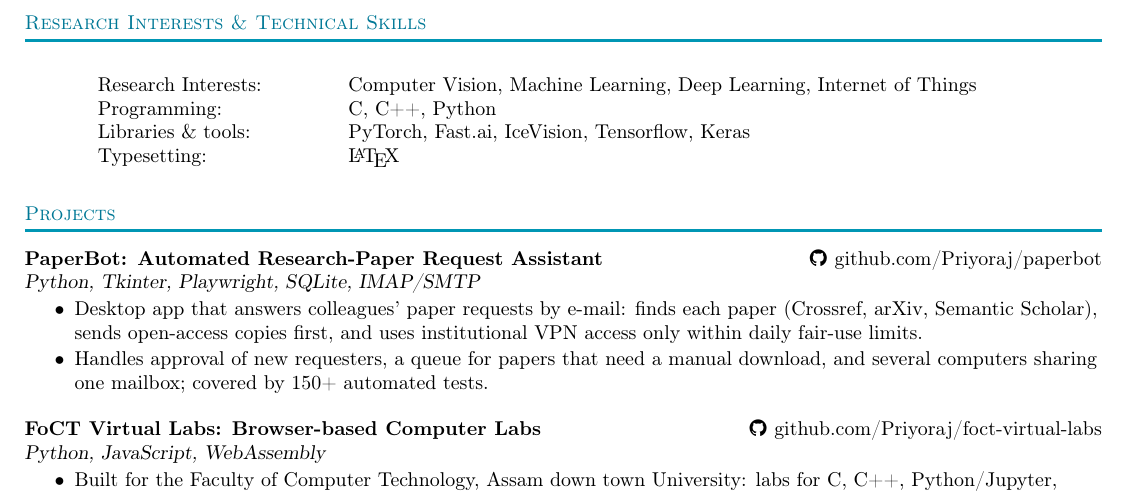
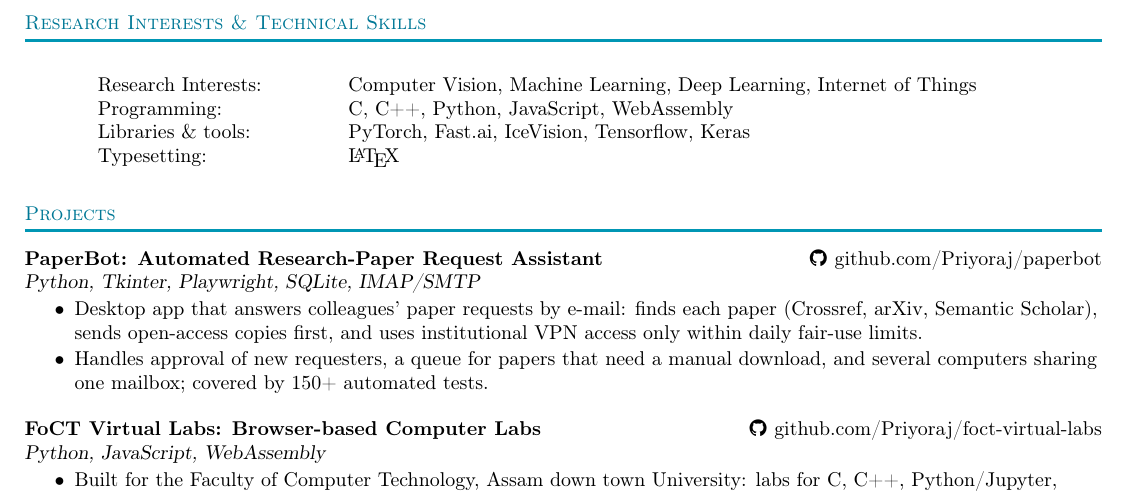
Before and after one commit to Priyoraj/LaTeX-CV, a LaTeX CV (CV.tex): part of page 2 of 2, cut so that both start at the same text. Compiled offline with pdfLaTeX.

Commit message:
Add JavaScript and WebAssembly to the programming skills
Both are used in the FoCT Virtual Labs and crypto-web projects listed
under Projects. The PDF is rebuilt; only this line changes.

Co-Authored-By: Claude Opus 5.5 <noreply@anthropic.com>
Claude-Session: https://claude.ai/code/session_01X3UN8RRoEkQuaAzVLCdAMH

```diff
--- a/CV.tex
+++ b/CV.tex
@@ -217,7 +217,7 @@ HSLC \hfill January 2002 - June 2014
   \vspace{0.5mm}
   \begin{longtable}{p{4cm}p{12cm}}
   Research Interests: & Computer Vision, Machine Learning, Deep Learning, Internet of Things \\
-  Programming: & C, C++, Python \\
+  Programming: & C, C++, Python, JavaScript, WebAssembly \\
   Libraries \& tools: & PyTorch, Fast.ai, IceVision, Tensorflow, Keras \\
   Typesetting: & \LaTeX
   \end{longtable}
```
Also changed, not shown: Priya_Raj_Chanda_s_CV.pdf.
